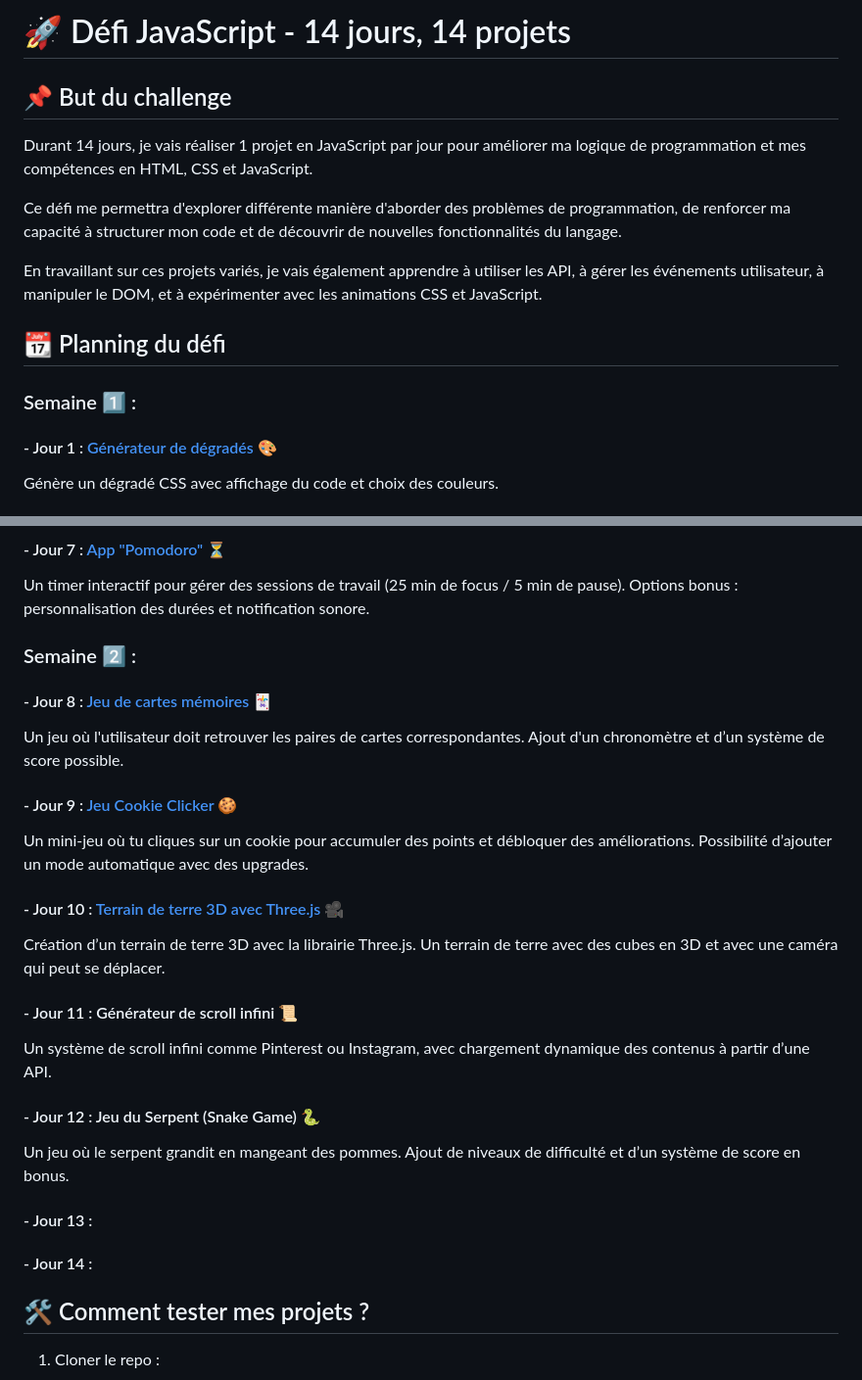
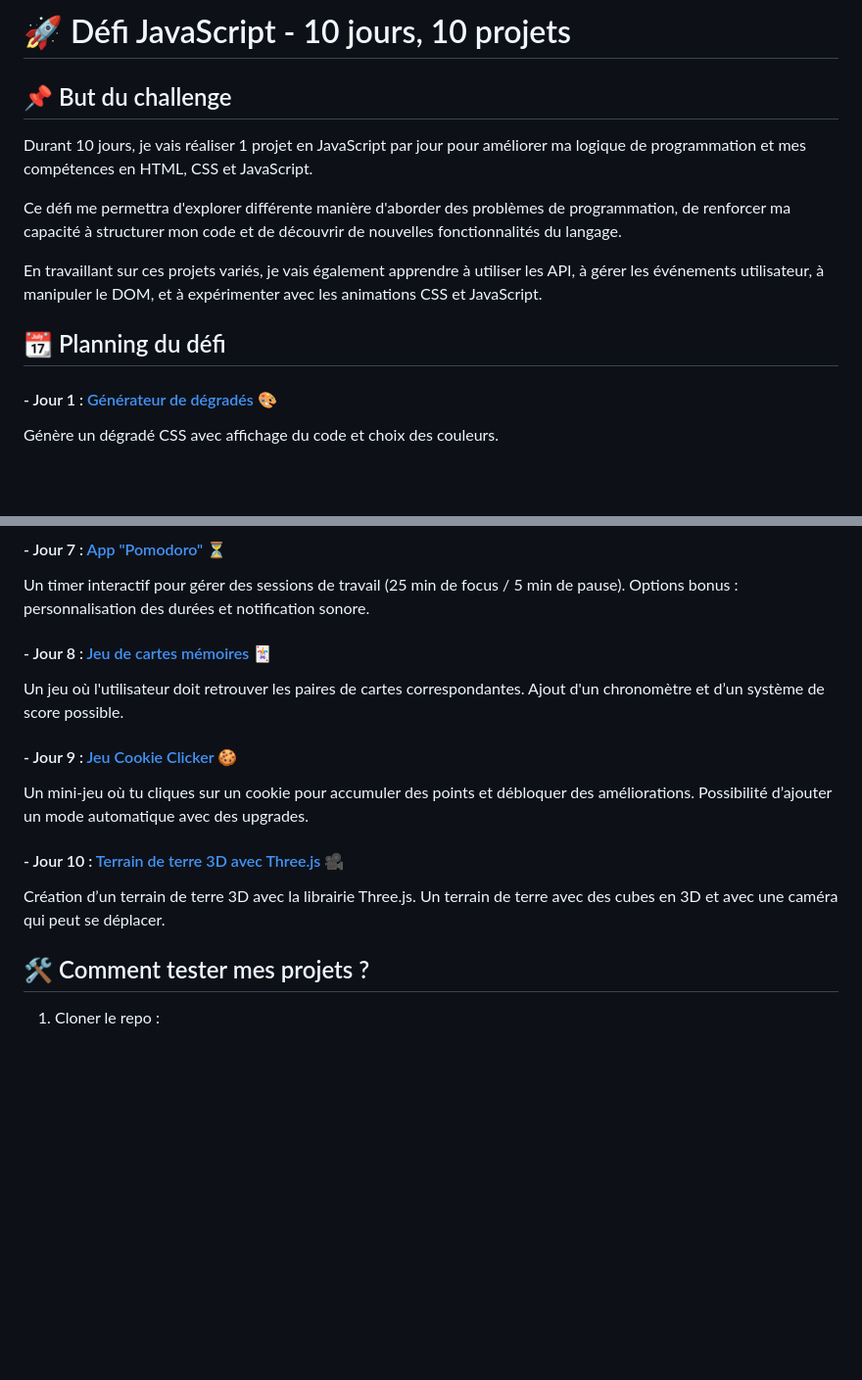
Before and after one commit to Mxxouu/Defi-Javascript, a Markdown page: README.md, 2 parts joined by grey strips. Shown at 98% size. Rendered like a GitHub page; blank space fills up the shorter version.

Commit message:
Modification final du défi

```diff
--- a/README.md
+++ b/README.md
@@ -1,18 +1,17 @@
 
-# 🚀 Défi JavaScript - 14 jours, 14 projets
+# 🚀 Défi JavaScript - 10 jours, 10 projets
 
 
 ## 📌 But du challenge
 
-Durant 14 jours, je vais réaliser 1 projet en JavaScript par jour pour améliorer ma logique de programmation et mes compétences en HTML, CSS et JavaScript.
+Durant 10 jours, je vais réaliser 1 projet en JavaScript par jour pour améliorer ma logique de programmation et mes compétences en HTML, CSS et JavaScript.
 
 Ce défi me permettra d'explorer différente manière d'aborder des problèmes de programmation, de renforcer ma capacité à structurer mon code et de découvrir de nouvelles fonctionnalités du langage.
 
 En travaillant sur ces projets variés, je vais également apprendre à utiliser les API, à gérer les événements utilisateur, à manipuler le DOM, et à expérimenter avec les animations CSS et JavaScript.
 
+
 ## 📆 Planning du défi
-
-### Semaine 1️⃣ :
 
 #### - Jour 1 : [Générateur de dégradés](https://github.com/Mxxouu/Defi-Javascript/tree/main/1.%20G%C3%A9n%C3%A9rateur%20de%20d%C3%A9grad%C3%A9s) 🎨
 Génère un dégradé CSS avec affichage du code et choix des couleurs.
@@ -35,11 +34,6 @@ Un jeu où deux joueurs s'affrontent sur un plateau 3x3, avec détection automat
 #### - Jour 7 : [App "Pomodoro"](https://github.com/Mxxouu/Defi-Javascript/tree/main/7.%20App%20Pomodoro) ⏳
 Un timer interactif pour gérer des sessions de travail (25 min de focus / 5 min de pause). Options bonus : personnalisation des durées et notification sonore.
 
-
-
-
-### Semaine 2️⃣ :
-
 #### - Jour 8 : [Jeu de cartes mémoires](https://github.com/Mxxouu/Defi-Javascript/tree/main/8.%20Jeu%20de%20cartes%20m%C3%A9moires) 🃏
 Un jeu où l'utilisateur doit retrouver les paires de cartes correspondantes. Ajout d'un chronomètre et d’un système de score possible.
 
@@ -49,15 +43,6 @@ Un mini-jeu où tu cliques sur un cookie pour accumuler des points et débloquer
 #### - Jour 10 : [Terrain de terre 3D avec Three.js](https://github.com/Mxxouu/Defi-Javascript/tree/main/10.%20Terrain%20de%20cube%203D) 🎥
 Création d’un terrain de terre 3D avec la librairie Three.js. Un terrain de terre avec des cubes en 3D et avec une caméra qui peut se déplacer.
 
-#### - Jour 11 : Générateur de scroll infini 📜
-Un système de scroll infini comme Pinterest ou Instagram, avec chargement dynamique des contenus à partir d’une API.
-
-#### - Jour 12 : Jeu du Serpent (Snake Game) 🐍
-Un jeu où le serpent grandit en mangeant des pommes. Ajout de niveaux de difficulté et d’un système de score en bonus.
-
-#### - Jour 13 :
-
-#### - Jour 14 :
 
 ## 🛠️ Comment tester mes projets ?
 
```
